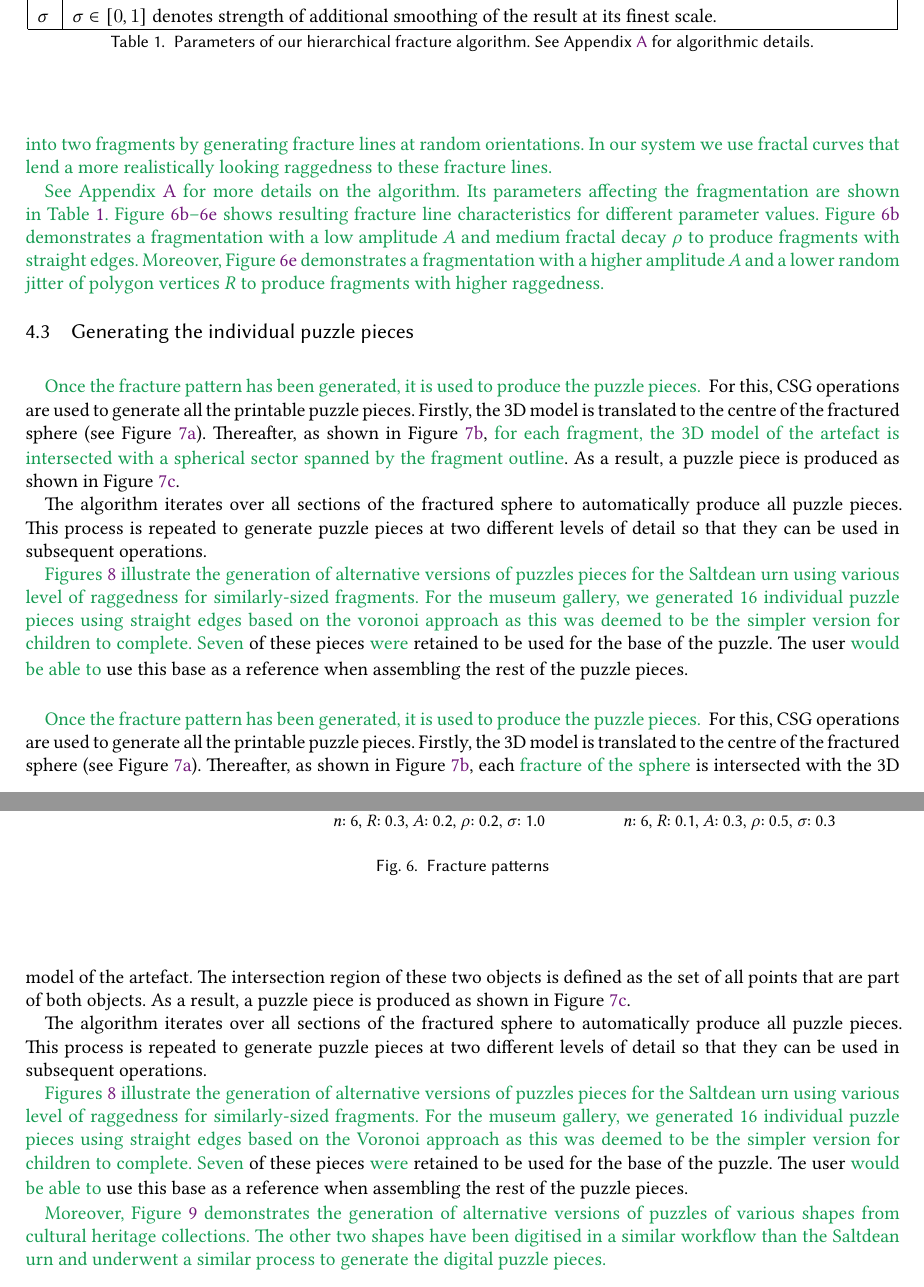
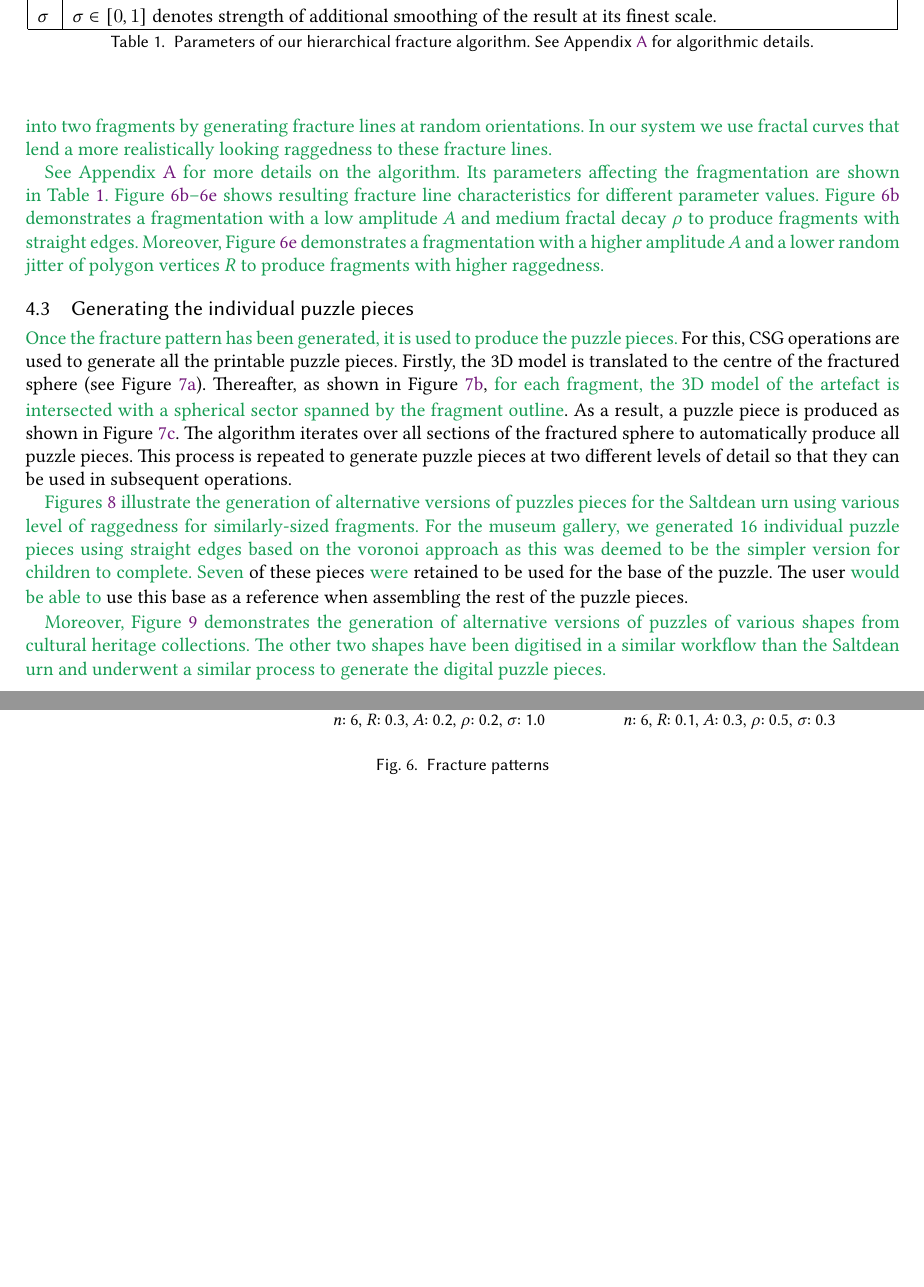
Before and after one commit to karina-rodriguez/2020.jocch.placebasednarratives, a LaTeX paper (jocchPuzzlePaper.tex): two parts of pages 9 and 10 of 20, joined at a grey line, cut so that both start at the same text, the shorter picture padded with empty space. Compiled offline with XeLaTeX.

Commit message:
ready to submit

```diff
--- a/jocchPuzzlePaper.tex
+++ b/jocchPuzzlePaper.tex
@@ -719,21 +719,20 @@ of polygon vertices $R$ to produce fragments with higher raggedness.
 \subsection{Generating the individual puzzle pieces}
 \label{sec:fragment-generation}
 
-
 \KRedit[In order to generate the puzzle pieces, a semi-automated approach was
 deployed using OpenSCAD software. OpenSCAD is a free Computer Aided
 Design (CAD) software which uses the Computational Geometry Algorithms
 Library (CGAL) as its constructive solid geometry (CSG) engine. Its
 script syntax is based upon functional programming philosophy which
-allows to generate geometry using a functional approach.]{}
-
+allows to generate geometry using a functional approach.]{}%
+%
 \KRedit[The proposed approach takes as input the watertight 3D models of the
 reconstructed urn (Figure~\ref{fig:reconstruction}-a) and core
 (Figure~\ref{fig:reconstruction}-b), both generated in the previous
 steps. The generator then produces:]{Once the fracture pattern has been generated, \MSedit[this]{it} is used to \MSedit[generate]{produce} the puzzle pieces.} \KRedit[Boolean operations are used for generating the puzzle pieces and the
 internal core with matching blind holes. These sets of operations,
 including union, intersection and difference, are the basis of how
-geometries are constructed in CAD systems.]{} For this, CSG operations are used to generate all the printable puzzle pieces. Firstly, the 3D model is translated to the centre of the fractured
+geometries are constructed in CAD systems. ]{}For this, CSG operations are used to generate all the printable puzzle pieces. Firstly, the 3D model is translated to the centre of the fractured
 sphere (see Figure~\ref{fig:spherea}). Thereafter, as shown in
 Figure~\ref{fig:sphereb},
 %
@@ -780,11 +776,11 @@ can be used in subsequent operations.
 \KRedit[]{Figures~\ref{fig:pot-with-different-fracture-settings} illustrate the
 generation of alternative versions of puzzles pieces for the Saltdean urn using various level of raggedness for similarly-sized fragments. For the museum gallery, we generated 16 individual puzzle pieces using straight edges based on the voronoi approach as this was deemed to be the simpler version for children to complete.} \MSedit[Six]{Seven} of these pieces \MSedit[are]{were} retained
   to be used for the base of the puzzle. The user \MSedit[will]{would be able to} use this base
-  as a reference when assembling the rest of the puzzle pieces. \KRedit[The
+  as a reference when assembling the rest of the puzzle pieces.\KRedit[ The
   remaining 8 pieces are generated with up to 6 holes each for
   fitting the magnets. and up to 60
   matching blind-holes distributed across the surface to fit the
-  magnets.]
+  magnets.]{}
 
 \begin{figure}[htb]
   \includegraphics[width=0.33\textwidth]{images/ambercuppuzzle0}%
@@ -808,46 +804,7 @@ generation of alternative versions of puzzles pieces for the Saltdean urn using
     ceramic elephant figurine.}
 \end{figure}
 
-
-\KRedit[In order to generate the puzzle pieces, a semi-automated approach was
-deployed using OpenSCAD software. OpenSCAD is a free Computer Aided
-Design (CAD) software which uses the Computational Geometry Algorithms
-Library (CGAL) as its constructive solid geometry (CSG) engine. Its
-script syntax is based upon functional programming philosophy which
-allows to generate geometry using a functional approach.]{}
-
-\KRedit[The proposed approach takes as input the watertight 3D models of the
-reconstructed urn (Figure~\ref{fig:reconstruction}-a) and core
-(Figure~\ref{fig:reconstruction}-b), both generated in the previous
-steps. The generator then produces:]{Once the fracture pattern has been generated, \MSedit[this]{it} is used to \MSedit[generate]{produce} the puzzle pieces.} \KRedit[Boolean operations are used for generating the puzzle pieces and the
-internal core with matching blind holes. These sets of operations,
-including union, intersection and difference, are the basis of how
-geometries are constructed in CAD systems.]{} For this, CSG operations are used to generate all the printable puzzle pieces. Firstly, the 3D model is translated to the centre of the fractured
-sphere (see Figure~\ref{fig:spherea}). Thereafter, as shown in
-Figure~\ref{fig:sphereb}, each \MSedit[section of the fractured sphere]{fracture of the sphere}
-is intersected with the 3D model of the artefact. The
-intersection region of these two objects is defined as the set of all
-points that are part of both objects. As a result, a puzzle piece is
-produced as shown in Figure~\ref{fig:spherec}.
-%
-
-%
-
-The algorithm iterates over all sections of the fractured sphere to
-automatically produce all puzzle pieces. This process is repeated to
-generate puzzle pieces at two different levels of detail so that they
-can be used in subsequent operations.
-
-\KRedit[]{Figures~\ref{fig:pot-with-different-fracture-settings} illustrate the
-generation of alternative versions of puzzles pieces for the Saltdean urn using various level of raggedness for similarly-sized fragments. For the museum gallery, we generated 16 individual puzzle pieces using straight edges based on the Voronoi approach as this was deemed to be the simpler version for children to complete.} \MSedit[Six]{Seven} of these pieces \MSedit[are]{were} retained
-  to be used for the base of the puzzle. The user \MSedit[will]{would be able to} use this base
-  as a reference when assembling the rest of the puzzle pieces. \KRedit[The
-  remaining 8 pieces are generated with up to 6 holes each for
-  fitting the magnets. and up to 60
-  matching blind-holes distributed across the surface to fit the
-  magnets.]
-
-\KRedit[]{Moreover, Figure~\ref{fig:three-shapes-with-different-fractures} demonstrates the generation of alternative versions of puzzles of various shapes from cultural heritage collections. The other two shapes have been digitised in a similar workflow than the Saltdean urn and underwent a similar process to generate the digital puzzle pieces.}
+\KRedit{Moreover, Figure~\ref{fig:three-shapes-with-different-fractures} demonstrates the generation of alternative versions of puzzles of various shapes from cultural heritage collections. The other two shapes have been digitised in a similar workflow than the Saltdean urn and underwent a similar process to generate the digital puzzle pieces.}
 
 
 
```
Also changed, not shown: jocchPuzzlePaper.tex (5 more changed lines).
